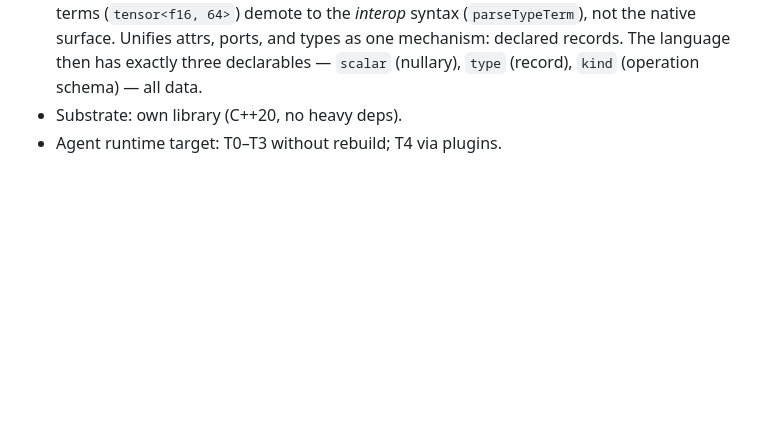
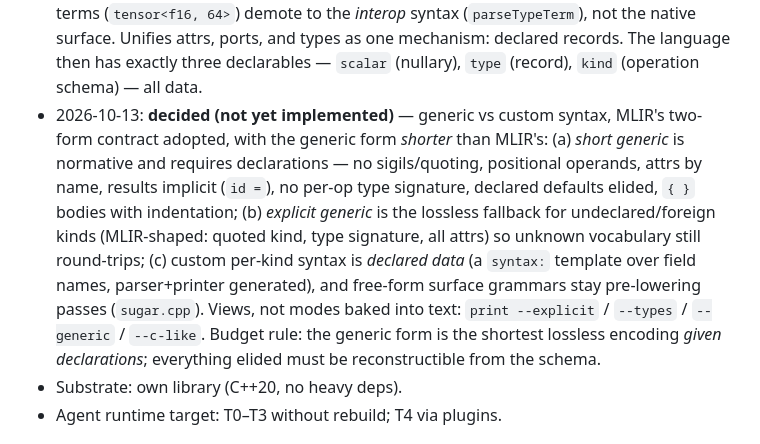
Before and after one commit to hockyy/brrr, a Markdown page: docs/scratch/design-notes.md, the part around the change. Rendered like a GitHub page; blank space fills up the shorter version.

Commit message:
Record generic-vs-custom syntax decision: short generic (declaration-backed), explicit fallback, declarative custom templates

```diff
--- a/docs/scratch/design-notes.md
+++ b/docs/scratch/design-notes.md
@@ -333,6 +333,19 @@ into (backends, frontends) via adapters.
   native surface. Unifies attrs, ports, and types as one mechanism: declared
   records. The language then has exactly three declarables — `scalar` (nullary),
   `type` (record), `kind` (operation schema) — all data.
+- 2026-10-13: **decided (not yet implemented)** — generic vs custom syntax, MLIR's
+  two-form contract adopted, with the generic form *shorter* than MLIR's:
+  (a) *short generic* is normative and requires declarations — no sigils/quoting,
+  positional operands, attrs by name, results implicit (`id =`), no per-op type
+  signature, declared defaults elided, `{ }` bodies with indentation;
+  (b) *explicit generic* is the lossless fallback for undeclared/foreign kinds
+  (MLIR-shaped: quoted kind, type signature, all attrs) so unknown vocabulary still
+  round-trips; (c) custom per-kind syntax is *declared data* (a `syntax:` template
+  over field names, parser+printer generated), and free-form surface grammars stay
+  pre-lowering passes (`sugar.cpp`). Views, not modes baked into text:
+  `print --explicit` / `--types` / `--generic` / `--c-like`. Budget rule: the
+  generic form is the shortest lossless encoding *given declarations*; everything
+  elided must be reconstructible from the schema.
 - Substrate: own library (C++20, no heavy deps).
 - Agent runtime target: T0–T3 without rebuild; T4 via plugins.
 
```
